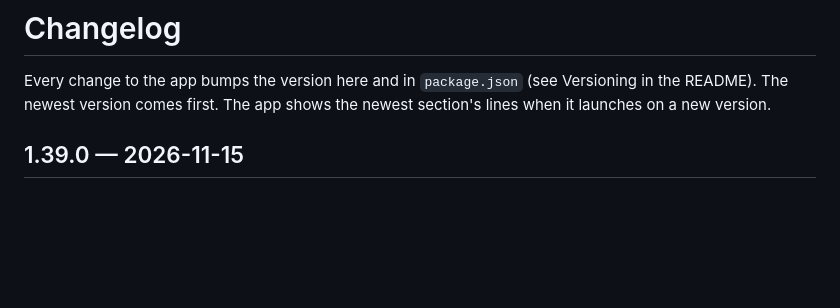
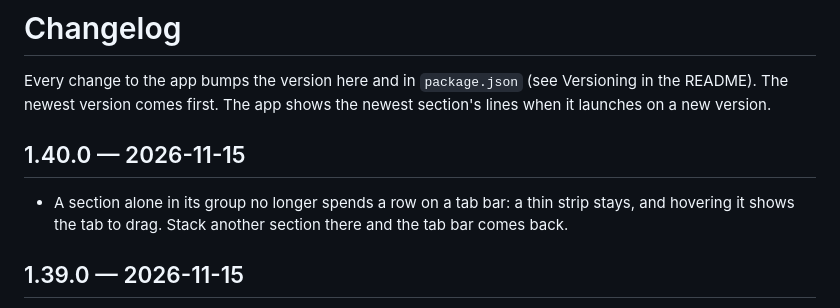
Before and after one commit to bananastorycc/cuckcode, a Markdown page: CHANGELOG.md, the part around the change. Rendered like a GitHub page; blank space fills up the shorter version.

```diff
--- a/CHANGELOG.md
+++ b/CHANGELOG.md
@@ -1,6 +1,10 @@
 # Changelog
 
 Every change to the app bumps the version here and in `package.json` (see Versioning in the README). The newest version comes first. The app shows the newest section's lines when it launches on a new version.
+
+## 1.40.0 — 2026-11-15
+
+- A section alone in its group no longer spends a row on a tab bar: a thin strip stays, and hovering it shows the tab to drag. Stack another section there and the tab bar comes back.
 
 ## 1.39.0 — 2026-11-15
 
```
Also changed, not shown: README.md (+1 -1 lines), docs/screenshots/workspace.png, 3 other files.
